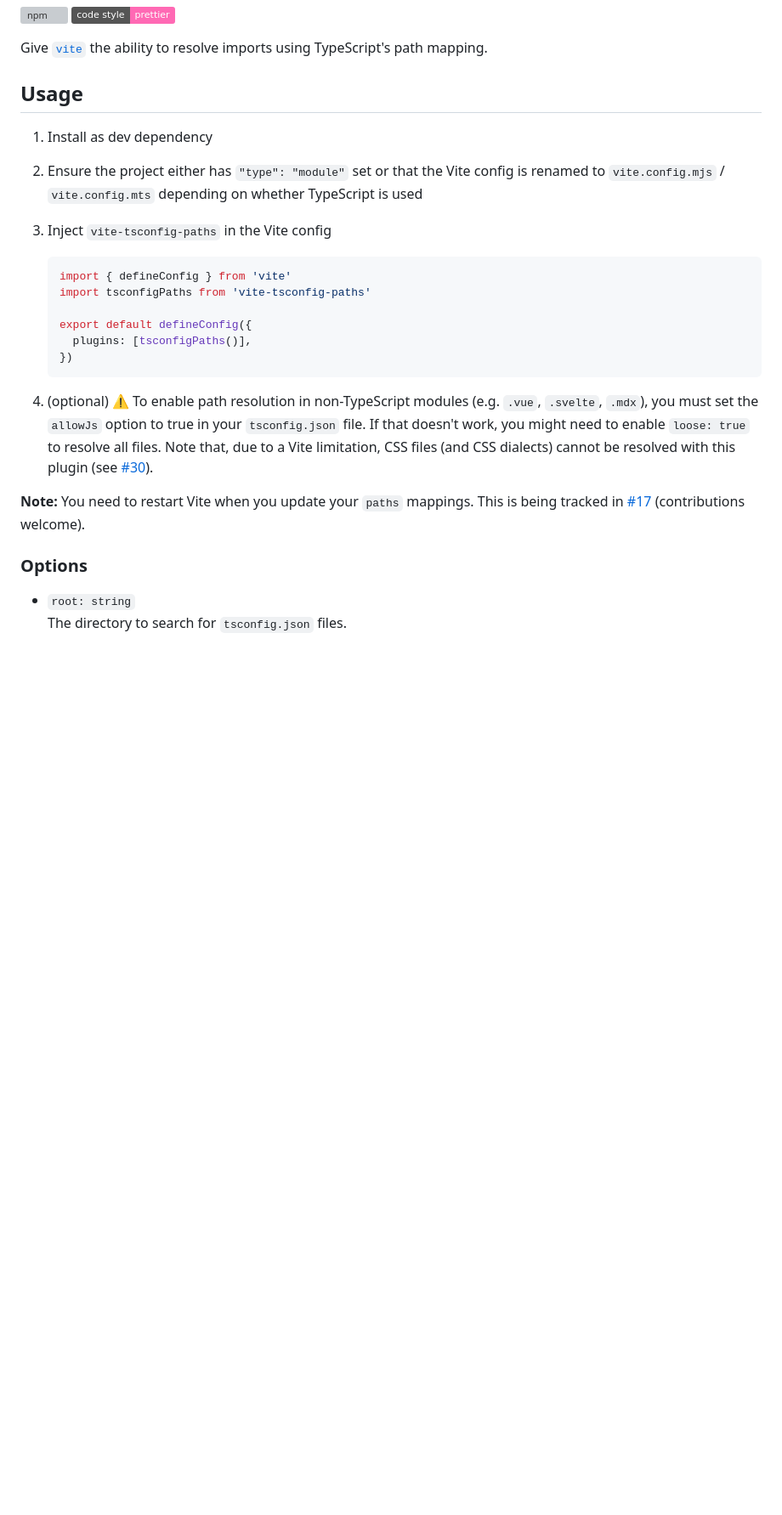
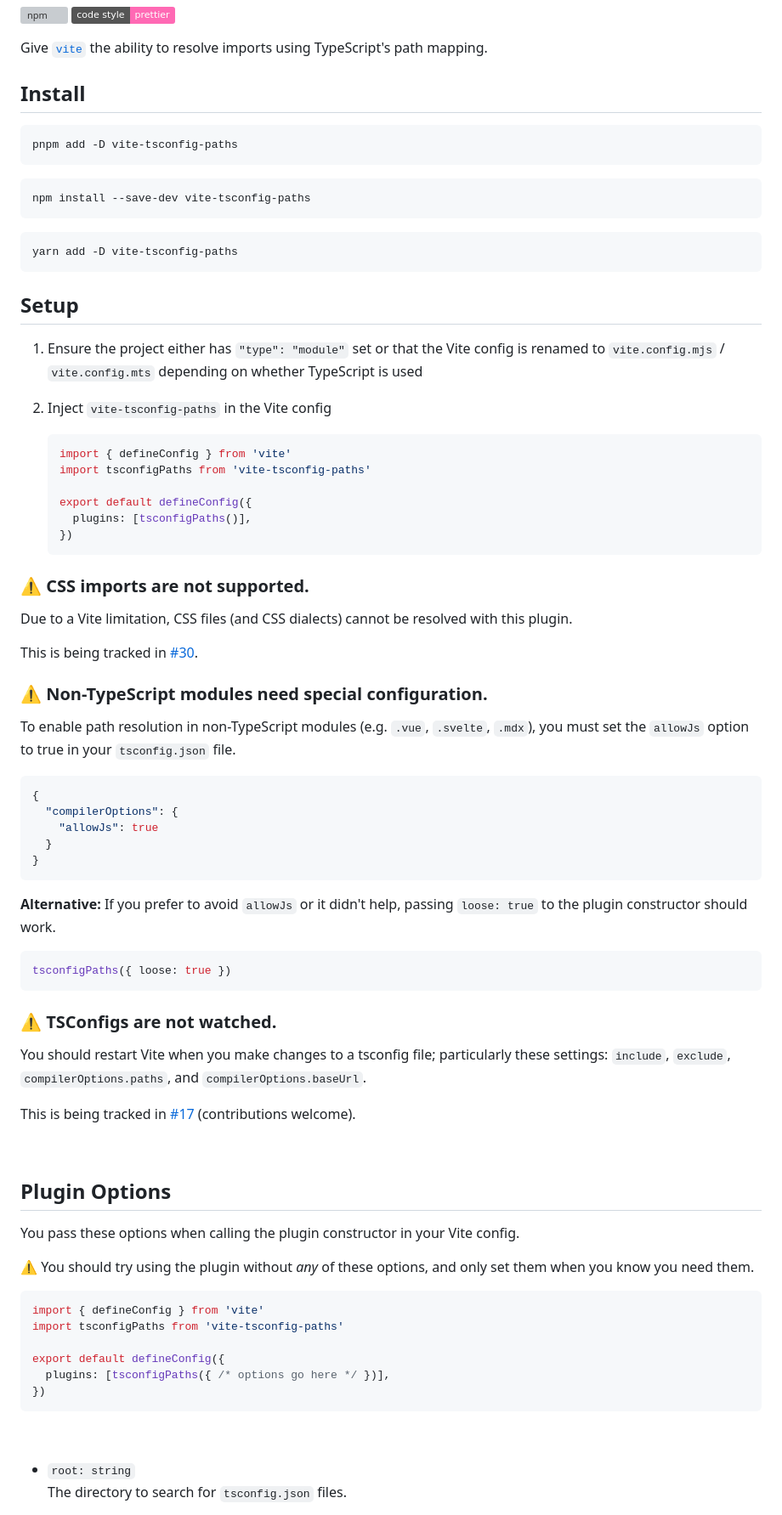
Before and after one commit to aleclarson/vite-tsconfig-paths, a Markdown page: README.md, the part around the change printed below. Shown: that part at 85% size. Rendered like a GitHub page; badges without logos; blank space fills up the shorter version; grey boxes are pictures that could not be loaded.

Commit message:
docs: readme improvements

````diff
--- a/README.md
+++ b/README.md
@@ -15,13 +15,25 @@ Give [`vite`] the ability to resolve imports using TypeScript's path mapping.
 
 [`vite`]: https://github.com/vitejs/vite
 
-## Usage
+## Install
 
-1. Install as dev dependency
+```sh
+pnpm add -D vite-tsconfig-paths
+```
 
-2. Ensure the project either has `"type": "module"` set or that the Vite config is renamed to `vite.config.mjs` / `vite.config.mts` depending on whether TypeScript is used
+```sh
+npm install --save-dev vite-tsconfig-paths
+```
 
-3. Inject `vite-tsconfig-paths` in the Vite config
+```sh
+yarn add -D vite-tsconfig-paths
+```
+
+## Setup
+
+1. Ensure the project either has `"type": "module"` set or that the Vite config is renamed to `vite.config.mjs` / `vite.config.mts` depending on whether TypeScript is used
+
+2. Inject `vite-tsconfig-paths` in the Vite config
 
    ```ts
    import { defineConfig } from 'vite'
@@ -32,11 +44,54 @@ Give [`vite`] the ability to resolve imports using TypeScript's path mapping.
    })
    ```
 
-4. (optional) ⚠️ To enable path resolution in non-TypeScript modules (e.g. `.vue`, `.svelte`, `.mdx`), you must set the `allowJs` option to true in your `tsconfig.json` file. If that doesn't work, you might need to enable `loose: true` to resolve all files. Note that, due to a Vite limitation, CSS files (and CSS dialects) cannot be resolved with this plugin (see [#30](https://github.com/aleclarson/vite-tsconfig-paths/issues/30)).
+### ⚠️ CSS imports are not supported.
 
-**Note:** You need to restart Vite when you update your `paths` mappings. This is being tracked in [#17](https://github.com/aleclarson/vite-tsconfig-paths/issues/17) (contributions welcome).
+Due to a Vite limitation, CSS files (and CSS dialects) cannot be resolved with this plugin.
 
-### Options
+This is being tracked in [#30](https://github.com/aleclarson/vite-tsconfig-paths/issues/30).
+
+### ⚠️ Non-TypeScript modules need special configuration.
+
+To enable path resolution in non-TypeScript modules (e.g. `.vue`, `.svelte`, `.mdx`), you must set the `allowJs` option to true in your `tsconfig.json` file.
+
+```json
+{
+  "compilerOptions": {
+    "allowJs": true
+  }
+}
+```
+
+**Alternative:** If you prefer to avoid `allowJs` or it didn't help, passing `loose: true` to the plugin constructor should work.
+
+```ts
+tsconfigPaths({ loose: true })
+```
+
+### ⚠️ TSConfigs are not watched.
+
+You should restart Vite when you make changes to a tsconfig file; particularly these settings: `include`, `exclude`, `compilerOptions.paths`, and `compilerOptions.baseUrl`.
+
+This is being tracked in [#17](https://github.com/aleclarson/vite-tsconfig-paths/issues/17) (contributions welcome).
+
+&nbsp;
+
+## Plugin Options
+
+You pass these options when calling the plugin constructor in your Vite config.
+
+⚠️ You should try using the plugin without *any* of these options, and only set them when you know you need them.
+
+```ts
+import { defineConfig } from 'vite'
+import tsconfigPaths from 'vite-tsconfig-paths'
+
+export default defineConfig({
+  plugins: [tsconfigPaths({ /* options go here */ })],
+})
+```
+
+&nbsp;
 
 - `root: string`
   The directory to search for `tsconfig.json` files.
````
Also changed, not shown: other parts of README.md (+5 -1 lines).
